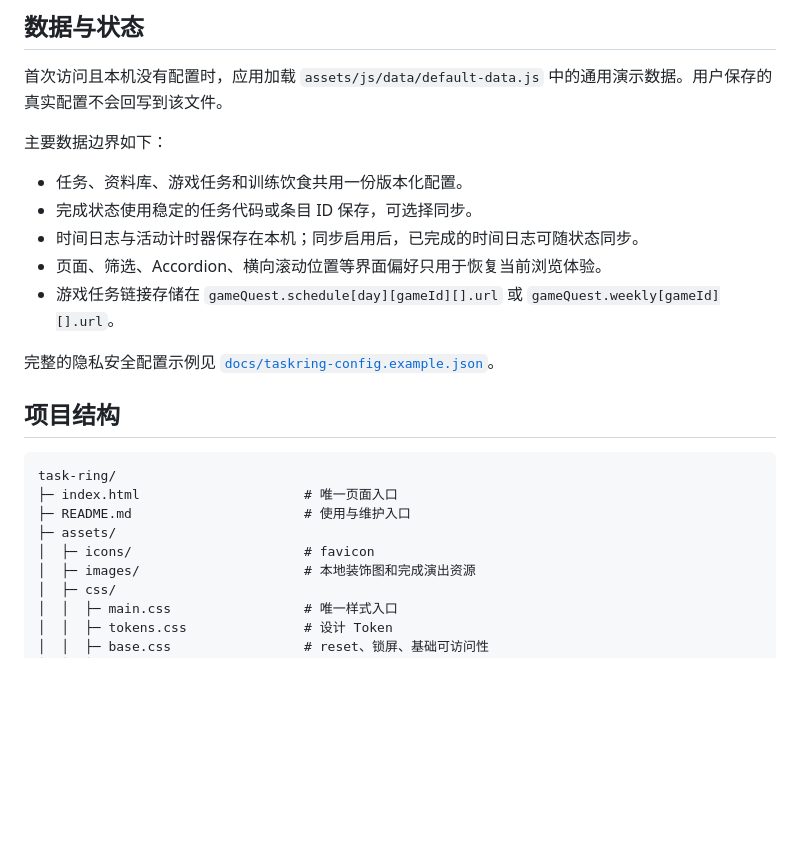
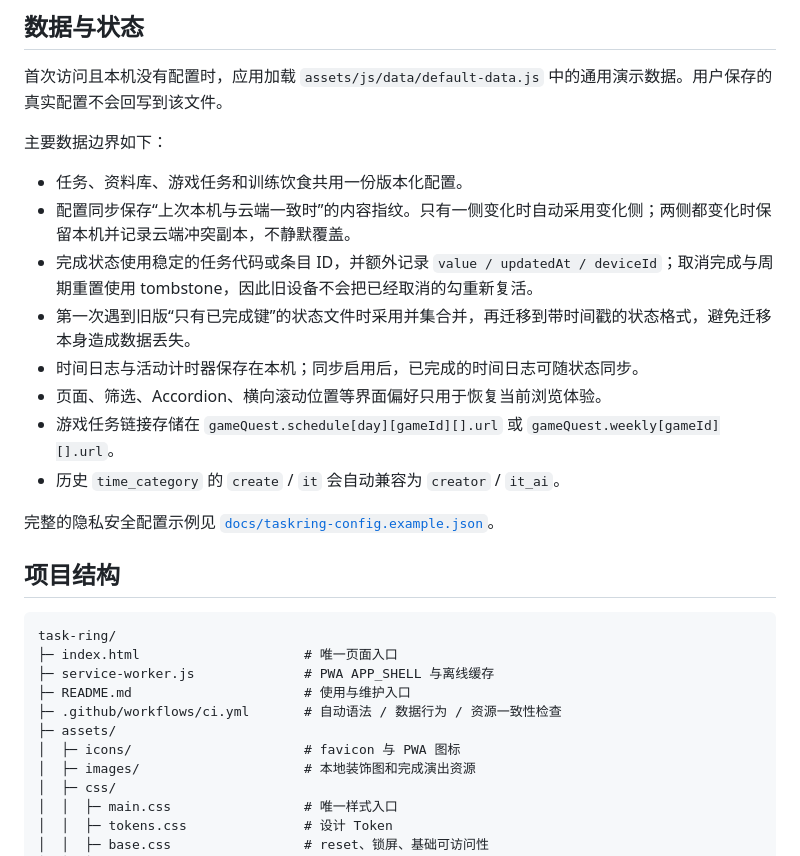
Before and after one commit to Inertia77/task-ring, a Markdown page: README.md, the part around one of its changes. Drawn GitHub-style; blank space fills up the shorter version.

````diff
--- a/README.md
+++ b/README.md
@@ -66,10 +66,13 @@ http://127.0.0.1:8000/?date=2026-07-20
 主要数据边界如下：
 
 - 任务、资料库、游戏任务和训练饮食共用一份版本化配置。
-- 完成状态使用稳定的任务代码或条目 ID 保存，可选择同步。
+- 配置同步保存“上次本机与云端一致时”的内容指纹。只有一侧变化时自动采用变化侧；两侧都变化时保留本机并记录云端冲突副本，不静默覆盖。
+- 完成状态使用稳定的任务代码或条目 ID，并额外记录 `value / updatedAt / deviceId`；取消完成与周期重置使用 tombstone，因此旧设备不会把已经取消的勾重新复活。
+- 第一次遇到旧版“只有已完成键”的状态文件时采用并集合并，再迁移到带时间戳的状态格式，避免迁移本身造成数据丢失。
 - 时间日志与活动计时器保存在本机；同步启用后，已完成的时间日志可随状态同步。
 - 页面、筛选、Accordion、横向滚动位置等界面偏好只用于恢复当前浏览体验。
 - 游戏任务链接存储在 `gameQuest.schedule[day][gameId][].url` 或 `gameQuest.weekly[gameId][].url`。
+- 历史 `time_category` 的 `create` / `it` 会自动兼容为 `creator` / `it_ai`。
 
 完整的隐私安全配置示例见 [`docs/taskring-config.example.json`](docs/taskring-config.example.json)。
 
@@ -78,9 +81,11 @@ http://127.0.0.1:8000/?date=2026-07-20
 ```text
 task-ring/
 ├─ index.html                     # 唯一页面入口
+├─ service-worker.js              # PWA APP_SHELL 与离线缓存
 ├─ README.md                      # 使用与维护入口
+├─ .github/workflows/ci.yml       # 自动语法 / 数据行为 / 资源一致性检查
 ├─ assets/
-│  ├─ icons/                      # favicon
+│  ├─ icons/                      # favicon 与 PWA 图标
 │  ├─ images/                     # 本地装饰图和完成演出资源
 │  ├─ css/
 │  │  ├─ main.css                 # 唯一样式入口
````
Also changed, not shown: other parts of README.md (+24 -6 lines).
